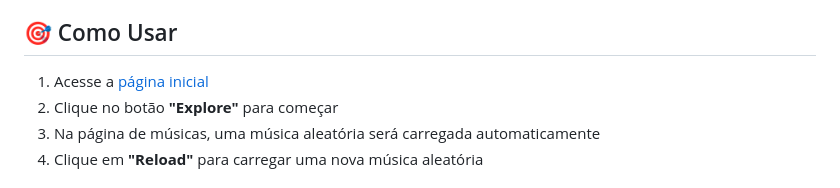
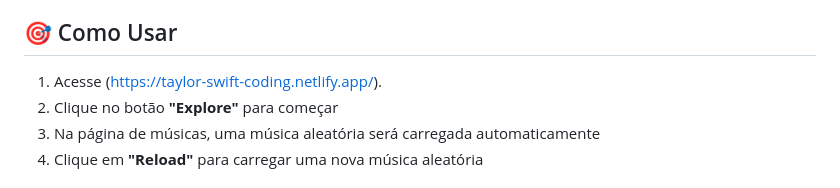
Before and after one commit to Thauan-rgb/Projeto-Coding---Taylor-Swift-API, a Markdown page: README.md, the part around the change. Drawn GitHub-style.

Commit message:
Update usage instructions with new link

```diff
--- a/README.md
+++ b/README.md
@@ -35,7 +35,7 @@ taylor-swift-app/<br>
 
 ## 🎯 Como Usar
 
-1. Acesse a [página inicial](index.html)
+1. Acesse (https://taylor-swift-coding.netlify.app/).
 2. Clique no botão **"Explore"** para começar
 3. Na página de músicas, uma música aleatória será carregada automaticamente
 4. Clique em **"Reload"** para carregar uma nova música aleatória
```
